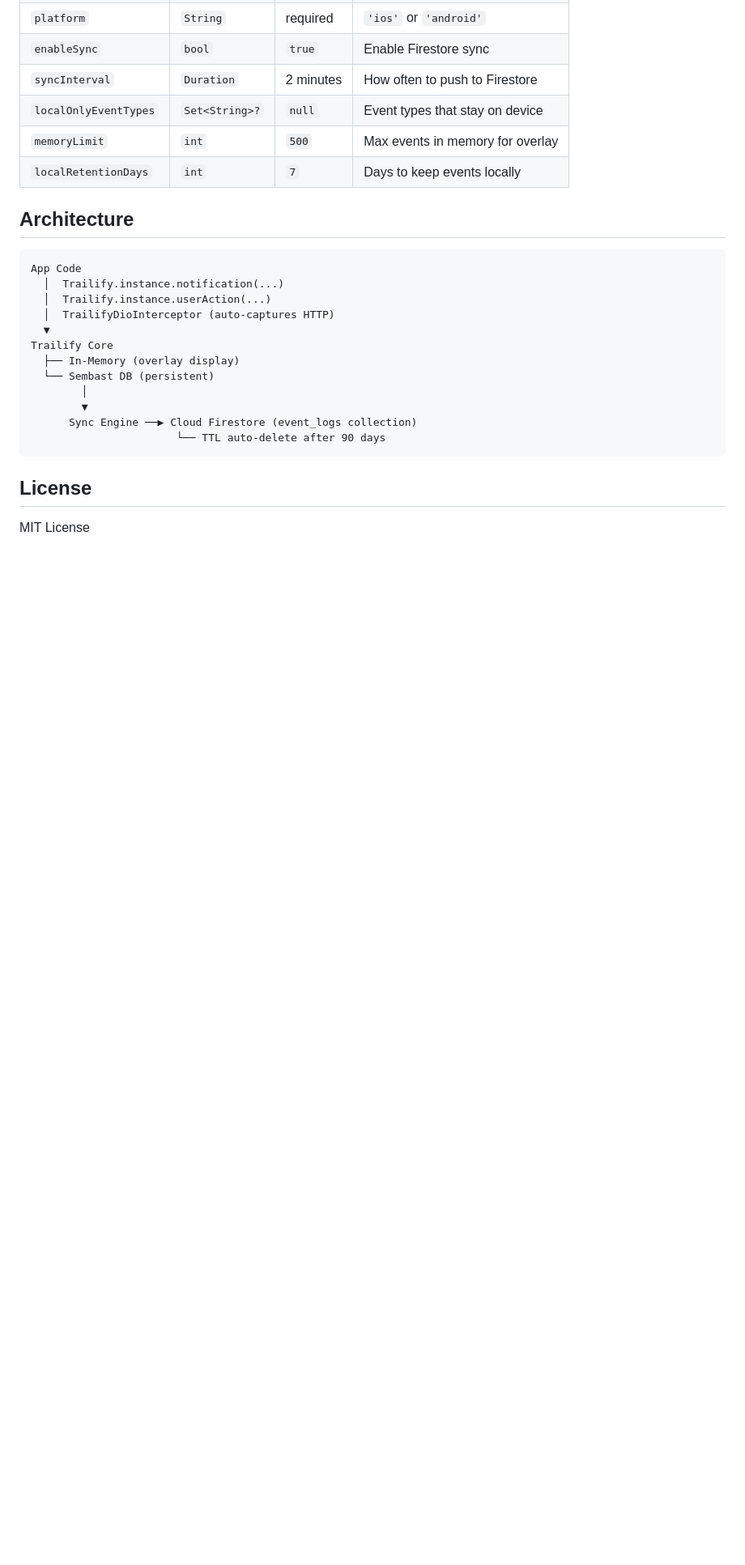
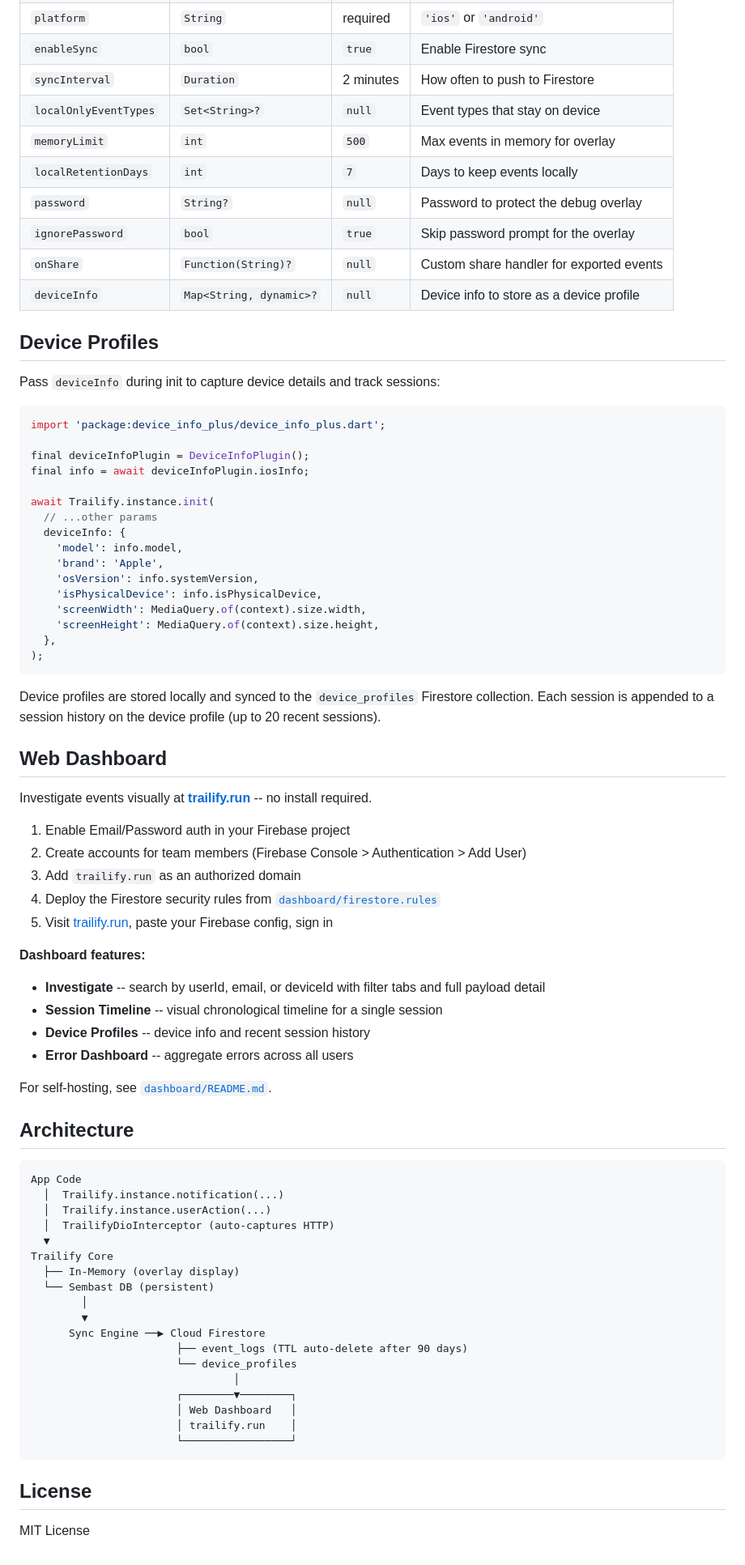
Before and after one commit to ChauCM/trailify, a Markdown page: README.md, the part around one of its changes. Shown at 81% size. Rendered like a GitHub page; blank space fills up the shorter version.

Commit message:
Enhance README with new features and device profile documentation
- Added sections for the Trailify Dashboard, including visual event investigation and device profiles.
- Introduced new configuration options for device info and password protection for the debug overlay.
- Updated querying tips and added detailed instructions for using the web dashboard.
- Documented the storage and syncing of device profiles in Firestore.

````diff
--- a/README.md
+++ b/README.md
@@ -255,6 +259,53 @@ Trailify.instance.openConsole(context);
 | `localOnlyEventTypes` | `Set<String>?` | `null` | Event types that stay on device |
 | `memoryLimit` | `int` | `500` | Max events in memory for overlay |
 | `localRetentionDays` | `int` | `7` | Days to keep events locally |
+| `password` | `String?` | `null` | Password to protect the debug overlay |
+| `ignorePassword` | `bool` | `true` | Skip password prompt for the overlay |
+| `onShare` | `Function(String)?` | `null` | Custom share handler for exported events |
+| `deviceInfo` | `Map<String, dynamic>?` | `null` | Device info to store as a device profile |
+
+## Device Profiles
+
+Pass `deviceInfo` during init to capture device details and track sessions:
+
+```dart
+import 'package:device_info_plus/device_info_plus.dart';
+
+final deviceInfoPlugin = DeviceInfoPlugin();
+final info = await deviceInfoPlugin.iosInfo;
+
+await Trailify.instance.init(
+  // ...other params
+  deviceInfo: {
+    'model': info.model,
+    'brand': 'Apple',
+    'osVersion': info.systemVersion,
+    'isPhysicalDevice': info.isPhysicalDevice,
+    'screenWidth': MediaQuery.of(context).size.width,
+    'screenHeight': MediaQuery.of(context).size.height,
+  },
+);
+```
+
+Device profiles are stored locally and synced to the `device_profiles` Firestore collection. Each session is appended to a session history on the device profile (up to 20 recent sessions).
+
+## Web Dashboard
+
+Investigate events visually at **[trailify.run](https://trailify.run)** -- no install required.
+
+1. Enable Email/Password auth in your Firebase project
+2. Create accounts for team members (Firebase Console > Authentication > Add User)
+3. Add `trailify.run` as an authorized domain
+4. Deploy the Firestore security rules from [`dashboard/firestore.rules`](dashboard/firestore.rules)
+5. Visit [trailify.run](https://trailify.run), paste your Firebase config, sign in
+
+**Dashboard features:**
+- **Investigate** -- search by userId, email, or deviceId with filter tabs and full payload detail
+- **Session Timeline** -- visual chronological timeline for a single session
+- **Device Profiles** -- device info and recent session history
+- **Error Dashboard** -- aggregate errors across all users
+
+For self-hosting, see [`dashboard/README.md`](dashboard/README.md).
 
 ## Architecture
 
@@ -269,8 +320,14 @@ Trailify Core
   └── Sembast DB (persistent)
         │
         ▼
-      Sync Engine ──▶ Cloud Firestore (event_logs collection)
-                       └── TTL auto-delete after 90 days
+      Sync Engine ──▶ Cloud Firestore
+                       ├── event_logs (TTL auto-delete after 90 days)
+                       └── device_profiles
+                                │
+                       ┌────────▼────────┐
+                       │ Web Dashboard   │
+                       │ trailify.run    │
+                       └─────────────────┘
 ```
 
 ## License
````
Also changed, not shown: other parts of README.md (+4 -0 lines).
